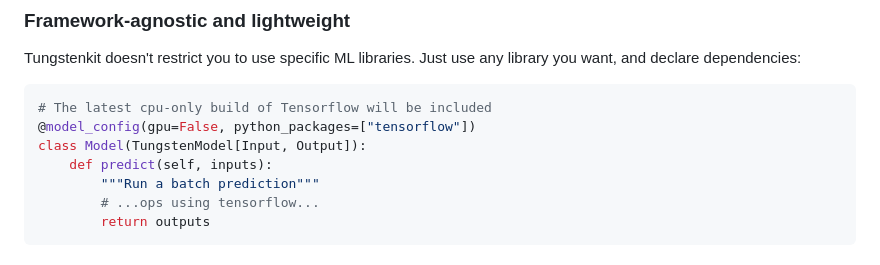
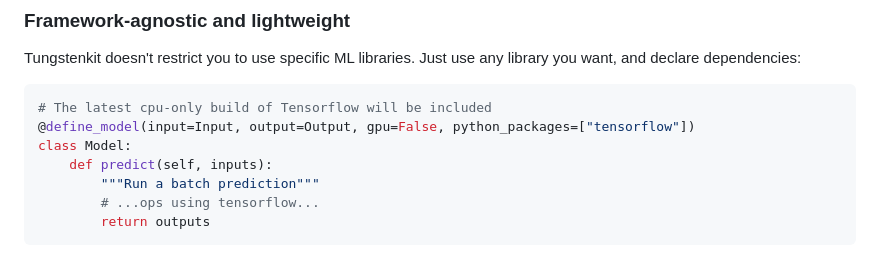
Before and after one commit to tungsten-ai/tungstenkit, a Markdown page: README.md, the part around the change. GitHub-like rendering.

Commit message:
chore: update readme

````diff
--- a/README.md
+++ b/README.md
@@ -161,8 +161,8 @@ Tungstenkit doesn't restrict you to use specific ML libraries. Just use any libr
 
 ```python
 # The latest cpu-only build of Tensorflow will be included
-@model_config(gpu=False, python_packages=["tensorflow"])
-class Model(TungstenModel[Input, Output]):
+@define_model(input=Input, output=Output, gpu=False, python_packages=["tensorflow"])
+class Model:
     def predict(self, inputs):
         """Run a batch prediction"""
         # ...ops using tensorflow...
````
